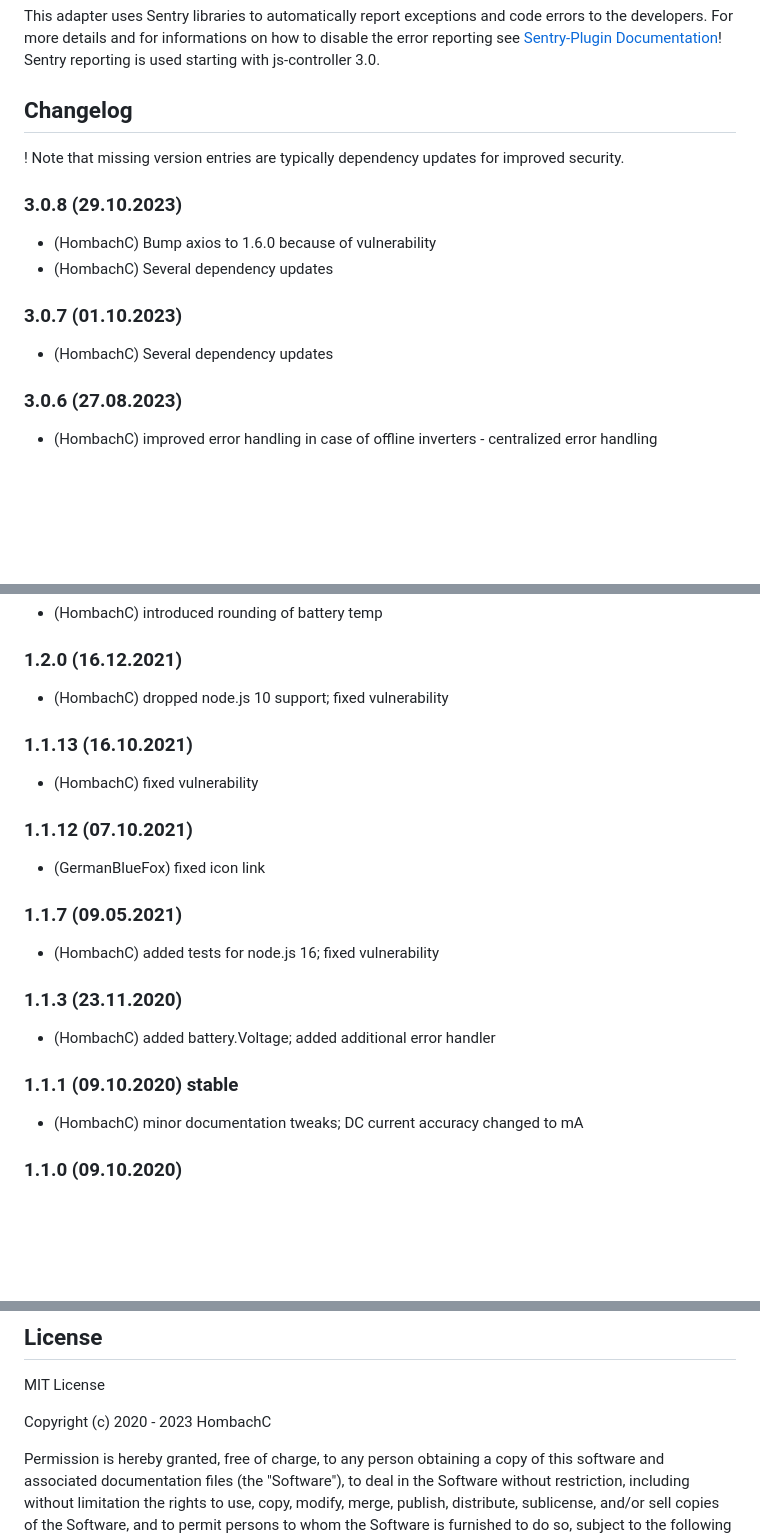
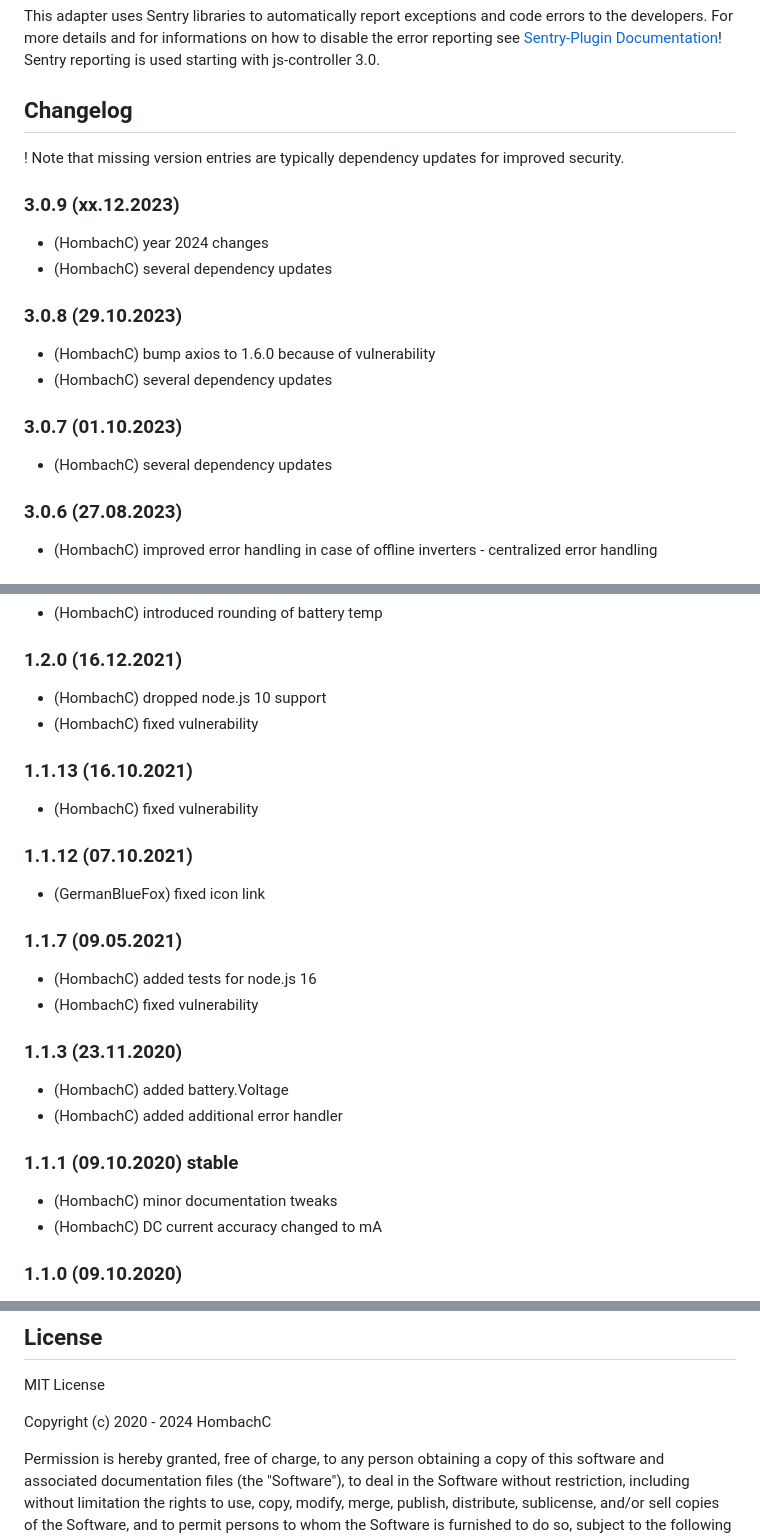
Before and after one commit to hombach/ioBroker.kostal-piko-ba, a Markdown page: README.md, 3 parts joined by grey strips. Rendered like a GitHub page; blank space fills up the shorter version.

Commit message:
year 2024 changes

```diff
--- a/README.md
+++ b/README.md
@@ -35,11 +35,14 @@ This adapter uses Sentry libraries to automatically report exceptions and code e
 
 ! Note that missing version entries are typically dependency updates for improved security.
 
+### 3.0.9 (xx.12.2023)
+* (HombachC) year 2024 changes
+* (HombachC) several dependency updates
 ### 3.0.8 (29.10.2023)
-* (HombachC) Bump axios to 1.6.0 because of vulnerability
-* (HombachC) Several dependency updates
+* (HombachC) bump axios to 1.6.0 because of vulnerability
+* (HombachC) several dependency updates
 ### 3.0.7 (01.10.2023)
-* (HombachC) Several dependency updates
+* (HombachC) several dependency updates
 ### 3.0.6 (27.08.2023)
 * (HombachC) improved error handling in case of offline inverters - centralized error handling
 ### 3.0.5 (19.08.2023)
@@ -139,17 +142,21 @@ This adapter uses Sentry libraries to automatically report exceptions and code e
 ### 1.2.1 (24.12.2021)
 * (HombachC) introduced rounding of battery temp
 ### 1.2.0 (16.12.2021)
-* (HombachC) dropped node.js 10 support; fixed vulnerability
+* (HombachC) dropped node.js 10 support
+* (HombachC) fixed vulnerability
 ### 1.1.13 (16.10.2021)
 * (HombachC) fixed vulnerability
 ### 1.1.12 (07.10.2021)
 * (GermanBlueFox) fixed icon link
 ### 1.1.7 (09.05.2021)
-* (HombachC) added tests for node.js 16; fixed vulnerability
+* (HombachC) added tests for node.js 16
+* (HombachC) fixed vulnerability
 ### 1.1.3 (23.11.2020)
-* (HombachC) added battery.Voltage; added additional error handler
+* (HombachC) added battery.Voltage
+* (HombachC) added additional error handler
 ### 1.1.1 (09.10.2020) stable
-* (HombachC) minor documentation tweaks; DC current accuracy changed to mA
+* (HombachC) minor documentation tweaks
+* (HombachC) DC current accuracy changed to mA
 ### 1.1.0 (09.10.2020)
 * (tobstare) added DC1-3 current, voltage and power
 * (HombachC) added battery.ChargeCycles
@@ -168,7 +175,7 @@ This adapter uses Sentry libraries to automatically report exceptions and code e
 ## License
 MIT License
 
-Copyright (c) 2020 - 2023 HombachC
+Copyright (c) 2020 - 2024 HombachC
 
 Permission is hereby granted, free of charge, to any person obtaining a copy
 of this software and associated documentation files (the "Software"), to deal
```
Also changed, not shown: other parts of README.md (+2 -2 lines).
